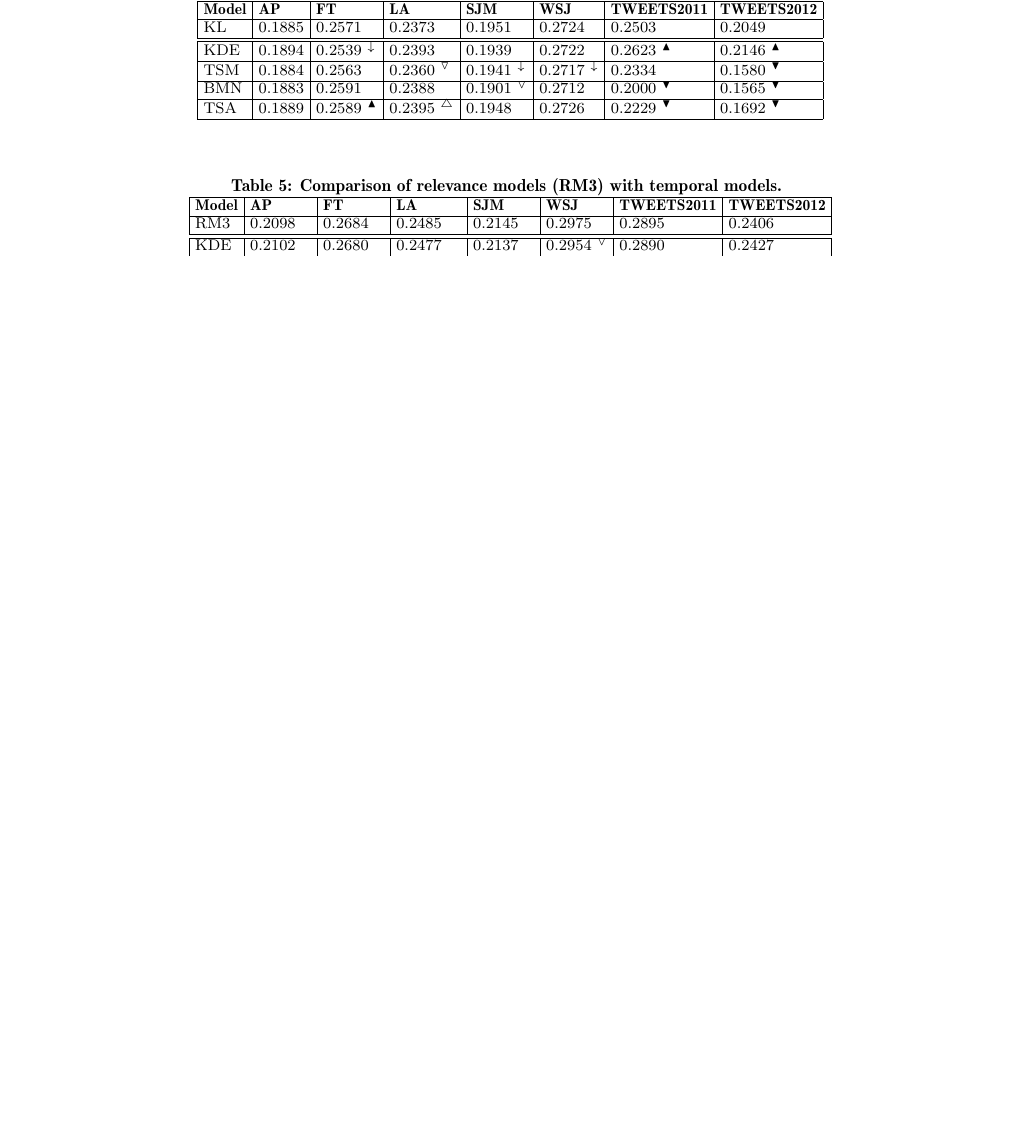
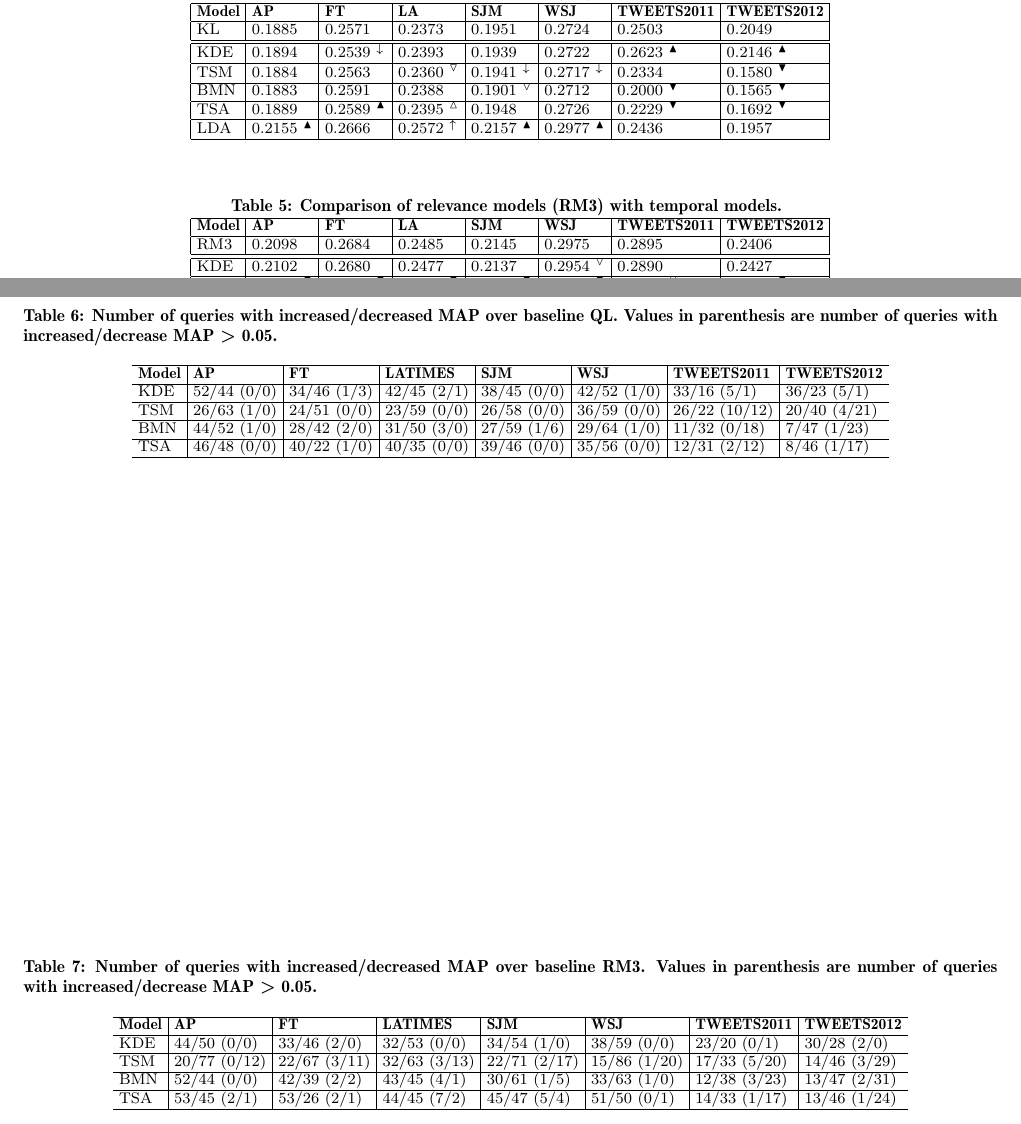
Before and after one commit to craig-willis/sigir-2015-paper, a LaTeX paper (sigir2015.tex): part of page 4 of 4 before the commit and two parts of pages 4 and 5 of 5 after it, the two joined at a grey line, cut so that both start at the same text, the shorter picture padded with empty space. Compiled offline with pdfLaTeX.

Commit message:
Added LDA and +/-

```diff
--- a/sigir2015.tex
+++ b/sigir2015.tex
@@ -259,7 +263,8 @@ KL & 0.1885  & 0.2571  & 0.2373  & 0.1951  & 0.2724  & 0.2503  & 0.2049 \\ \hlin
 KDE & 0.1894  & 0.2539 $^{\downarrow}$  & 0.2393  & 0.1939  & 0.2722  & 0.2623 $^{\blacktriangle}$  & 0.2146 $^{\blacktriangle}$ \\ \hline
 TSM & 0.1884  & 0.2563  & 0.2360 $^{\triangledown}$  & 0.1941 $^{\downarrow}$  & 0.2717 $^{\downarrow}$  & 0.2334  & 0.1580 $^{\blacktriangledown}$ \\ \hline
 BMN & 0.1883  & 0.2591  & 0.2388  & 0.1901 $^{\triangledown}$  & 0.2712  & 0.2000 $^{\blacktriangledown}$  & 0.1565 $^{\blacktriangledown}$ \\ \hline
-TSA & 0.1889  & 0.2589 $^{\blacktriangle}$  & 0.2395 $^{\triangle}$  & 0.1948  & 0.2726  & 0.2229 $^{\blacktriangledown}$  & 0.1692 $^{\blacktriangledown}$ \\ \hline
+TSA & 0.1889  & 0.2589 $^{\blacktriangle}$  & 0.2395 $^{\vartriangle}$  & 0.1948  & 0.2726  & 0.2229 $^{\blacktriangledown}$  & 0.1692 $^{\blacktriangledown}$ \\ \hline
+LDA & 0.2155 $^{\blacktriangle}$  & 0.2666  & 0.2572 $^{\uparrow}$  & 0.2157 $^{\blacktriangle}$  & 0.2977 $^{\blacktriangle}$  & 0.2436  & 0.1957 \\ \hline
 \end{tabular}
 \end{center}
 \label{table.results.ql}
@@ -283,6 +289,42 @@ TSA & 0.2123 $^{\uparrow}$  & 0.2721 $^{\uparrow}$  & 0.2551 $^{\triangle}$  & 0
 \end{tabular}
 \end{center}
 \label{table.results.rm3}
+\normalsize
+\end{table*}
+
+\begin{table*}[t]
+\small
+\caption{Number of queries with increased/decreased MAP over baseline QL. Values in parenthesis are number of queries with increased/decrease MAP > 0.05. }
+\begin{center}
+\tabcolsep=0.11cm
+\begin{tabular}{l | l | l | l | l | l | l | l}
+\hline
+\bf{Model}& \bf{AP} & \bf{FT} & \bf{LATIMES} & \bf{SJM} & \bf{WSJ} & \bf{TWEETS2011} & \bf{TWEETS2012} \\ \hline
+KDE & 52/44 (0/0)  & 34/46 (1/3)  & 42/45 (2/1)  & 38/45 (0/0)  & 42/52 (1/0)  & 33/16 (5/1)  & 36/23 (5/1) \\ \hline
+TSM & 26/63 (1/0)  & 24/51 (0/0)  & 23/59 (0/0)  & 26/58 (0/0)  & 36/59 (0/0)  & 26/22 (10/12)  & 20/40 (4/21) \\ \hline
+BMN & 44/52 (1/0)  & 28/42 (2/0)  & 31/50 (3/0)  & 27/59 (1/6)  & 29/64 (1/0)  & 11/32 (0/18)  & 7/47 (1/23) \\ \hline
+TSA & 46/48 (0/0)  & 40/22 (1/0)  & 40/35 (0/0)  & 39/46 (0/0)  & 35/56 (0/0)  & 12/31 (2/12)  & 8/46 (1/17) \\ \hline
+\end{tabular}
+\end{center}
+\label{table.posneg.ql}
+\normalsize
+\end{table*}
+
+\begin{table*}[t]
+\small
+\caption{Number of queries with increased/decreased MAP over baseline RM3. Values in parenthesis are number of queries with increased/decrease MAP > 0.05. }
+\begin{center}
+\tabcolsep=0.11cm
+\begin{tabular}{l | l | l | l | l | l | l | l}
+\hline
+\bf{Model}& \bf{AP} & \bf{FT} & \bf{LATIMES} & \bf{SJM} & \bf{WSJ} & \bf{TWEETS2011} & \bf{TWEETS2012} \\ \hline
+KDE & 44/50 (0/0)  & 33/46 (2/0)  & 32/53 (0/0)  & 34/54 (1/0)  & 38/59 (0/0)  & 23/20 (0/1)  & 30/28 (2/0) \\ \hline
+TSM & 20/77 (0/12)  & 22/67 (3/11)  & 32/63 (3/13)  & 22/71 (2/17)  & 15/86 (1/20)  & 17/33 (5/20)  & 14/46 (3/29) \\ \hline
+BMN & 52/44 (0/0)  & 42/39 (2/2)  & 43/45 (4/1)  & 30/61 (1/5)  & 33/63 (1/0)  & 12/38 (3/23)  & 13/47 (2/31) \\ \hline
+TSA & 53/45 (2/1)  & 53/26 (2/1)  & 44/45 (7/2)  & 45/47 (5/4)  & 51/50 (0/1)  & 14/33 (1/17)  & 13/46 (1/24) \\ \hline
+\end{tabular}
+\end{center}
+\label{table.posneg.rm3}
 \normalsize
 \end{table*}
 
```
Also changed, not shown: sigir2015.pdf, sigir2015.tex (29 more changed lines).
